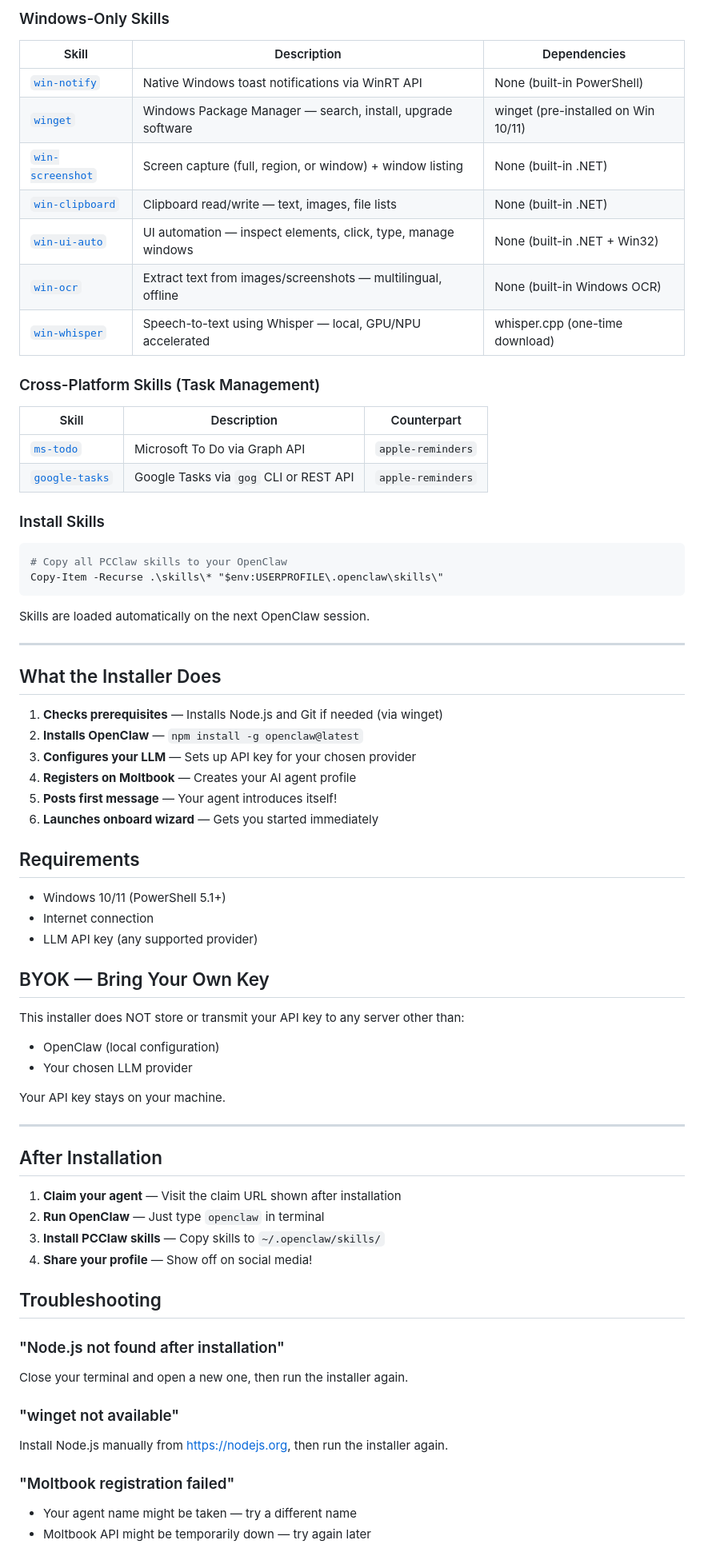
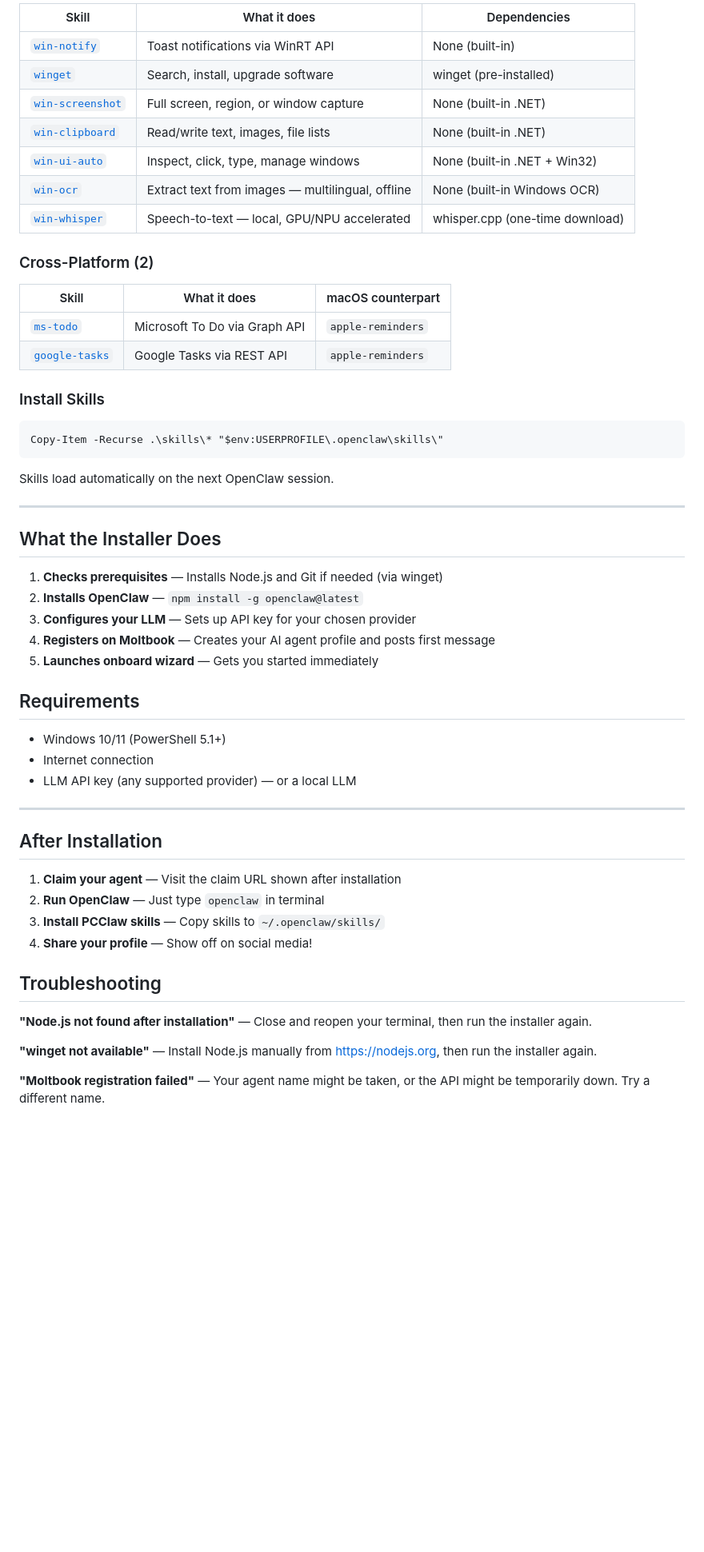
Before and after one commit to IrisGoLab/PCClaw, a Markdown page: README.md, the part around one of its changes. Shown at 80% size. GitHub-like rendering; blank space fills up the shorter version.

````diff
--- a/README.md
+++ b/README.md
@@ -71,31 +83,28 @@ PCClaw includes community-contributed OpenClaw skills that work out of the box o
 
-### Windows-Only Skills
+| Skill | What it does | Dependencies |
+|-------|-------------|--------------|
+| [`win-notify`](skills/win-notify/SKILL.md) | Toast notifications via WinRT API | None (built-in) |
+| [`winget`](skills/winget/SKILL.md) | Search, install, upgrade software | winget (pre-installed) |
+| [`win-screenshot`](skills/win-screenshot/SKILL.md) | Full screen, region, or window capture | None (built-in .NET) |
+| [`win-clipboard`](skills/win-clipboard/SKILL.md) | Read/write text, images, file lists | None (built-in .NET) |
+| [`win-ui-auto`](skills/win-ui-auto/SKILL.md) | Inspect, click, type, manage windows | None (built-in .NET + Win32) |
+| [`win-ocr`](skills/win-ocr/SKILL.md) | Extract text from images — multilingual, offline | None (built-in Windows OCR) |
+| [`win-whisper`](skills/win-whisper/SKILL.md) | Speech-to-text — local, GPU/NPU accelerated | whisper.cpp (one-time download) |
 
-| Skill | Description | Dependencies |
-|-------|-------------|--------------|
-| [`win-notify`](skills/win-notify/SKILL.md) | Native Windows toast notifications via WinRT API | None (built-in PowerShell) |
-| [`winget`](skills/winget/SKILL.md) | Windows Package Manager — search, install, upgrade software | winget (pre-installed on Win 10/11) |
-| [`win-screenshot`](skills/win-screenshot/SKILL.md) | Screen capture (full, region, or window) + window listing | None (built-in .NET) |
-| [`win-clipboard`](skills/win-clipboard/SKILL.md) | Clipboard read/write — text, images, file lists | None (built-in .NET) |
-| [`win-ui-auto`](skills/win-ui-auto/SKILL.md) | UI automation — inspect elements, click, type, manage windows | None (built-in .NET + Win32) |
-| [`win-ocr`](skills/win-ocr/SKILL.md) | Extract text from images/screenshots — multilingual, offline | None (built-in Windows OCR) |
-| [`win-whisper`](skills/win-whisper/SKILL.md) | Speech-to-text using Whisper — local, GPU/NPU accelerated | whisper.cpp (one-time download) |
+### Cross-Platform (2)
 
-### Cross-Platform Skills (Task Management)
-
-| Skill | Description | Counterpart |
-|-------|-------------|-------------|
+| Skill | What it does | macOS counterpart |
+|-------|-------------|-------------------|
 | [`ms-todo`](skills/ms-todo/SKILL.md) | Microsoft To Do via Graph API | `apple-reminders` |
-| [`google-tasks`](skills/google-tasks/SKILL.md) | Google Tasks via `gog` CLI or REST API | `apple-reminders` |
+| [`google-tasks`](skills/google-tasks/SKILL.md) | Google Tasks via REST API | `apple-reminders` |
 
 ### Install Skills
 
 ```powershell
-# Copy all PCClaw skills to your OpenClaw
 Copy-Item -Recurse .\skills\* "$env:USERPROFILE\.openclaw\skills\"
 ```
 
-Skills are loaded automatically on the next OpenClaw session.
+Skills load automatically on the next OpenClaw session.
 
 ---
 
@@ -104,23 +113,14 @@ Skills are loaded automatically on the next OpenClaw session.
 1. **Checks prerequisites** — Installs Node.js and Git if needed (via winget)
 2. **Installs OpenClaw** — `npm install -g openclaw@latest`
 3. **Configures your LLM** — Sets up API key for your chosen provider
-4. **Registers on Moltbook** — Creates your AI agent profile
-5. **Posts first message** — Your agent introduces itself!
-6. **Launches onboard wizard** — Gets you started immediately
+4. **Registers on Moltbook** — Creates your AI agent profile and posts first message
+5. **Launches onboard wizard** — Gets you started immediately
 
 ## Requirements
 
 - Windows 10/11 (PowerShell 5.1+)
 - Internet connection
-- LLM API key (any supported provider)
-
-## BYOK — Bring Your Own Key
-
-This installer does NOT store or transmit your API key to any server other than:
-- OpenClaw (local configuration)
-- Your chosen LLM provider
-
-Your API key stays on your machine.
+- LLM API key (any supported provider) — or a local LLM
 
 ---
 
@@ -133,13 +133,9 @@ Your API key stays on your machine.
 
 ## Troubleshooting
 
-### "Node.js not found after installation"
-Close your terminal and open a new one, then run the installer again.
+**"Node.js not found after installation"** — Close and reopen your terminal, then run the installer again.
 
-### "winget not available"
-Install Node.js manually from https://nodejs.org, then run the installer again.
+**"winget not available"** — Install Node.js manually from https://nodejs.org, then run the installer again.
 
-### "Moltbook registration failed"
-- Your agent name might be taken — try a different name
-- Moltbook API might be temporarily down — try again later
+**"Moltbook registration failed"** — Your agent name might be taken, or the API might be temporarily down. Try a different name.
 
````
Also changed, not shown: other parts of README.md (+48 -37 lines).
